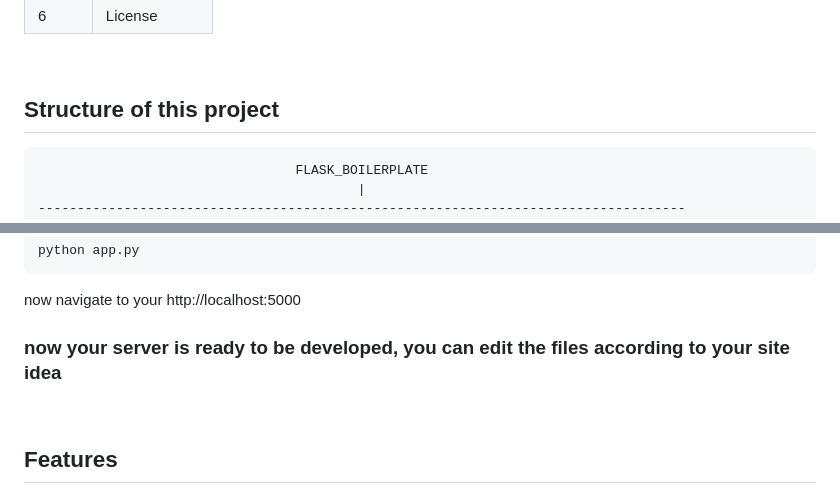
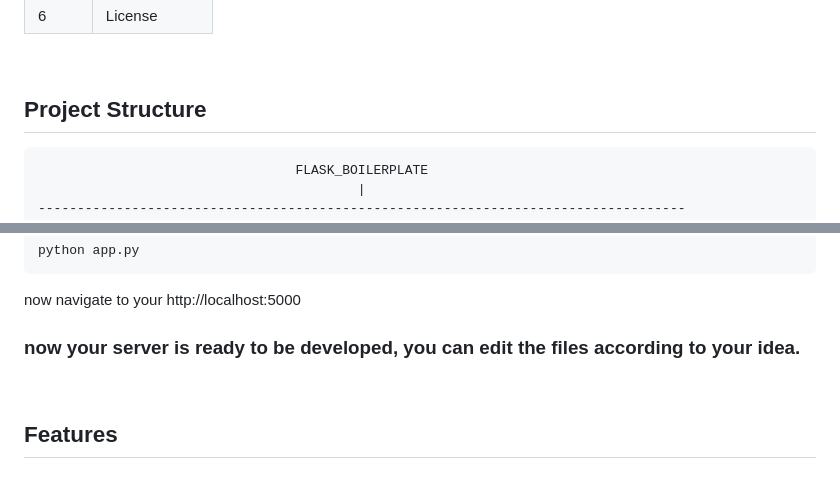
Before and after one commit to Yuheshpandian/Flask-Boilerplate, a Markdown page: README.md, 2 parts joined by grey strips. Rendered like a GitHub page.

````diff
--- a/README.md
+++ b/README.md
@@ -28,7 +28,7 @@ Want to create your website or webapp in `flask` as quick as possible, then try
 
 <br></br>
 
-## Structure of this project
+## Project Structure
 ```
                                  FLASK_BOILERPLATE
                                          |
@@ -94,8 +94,9 @@ python app.py
 ```
 now navigate to your http://localhost:5000
 
-### now your server is ready to be developed, you can edit the files according to your site idea
+### now your server is ready to be developed, you can edit the files according to your idea.
 <br></br>
+
 ## Features
 - Highly flexible for any kind of website
 - Optimizable
````
Also changed, not shown: other parts of README.md (+1 -1 lines).
